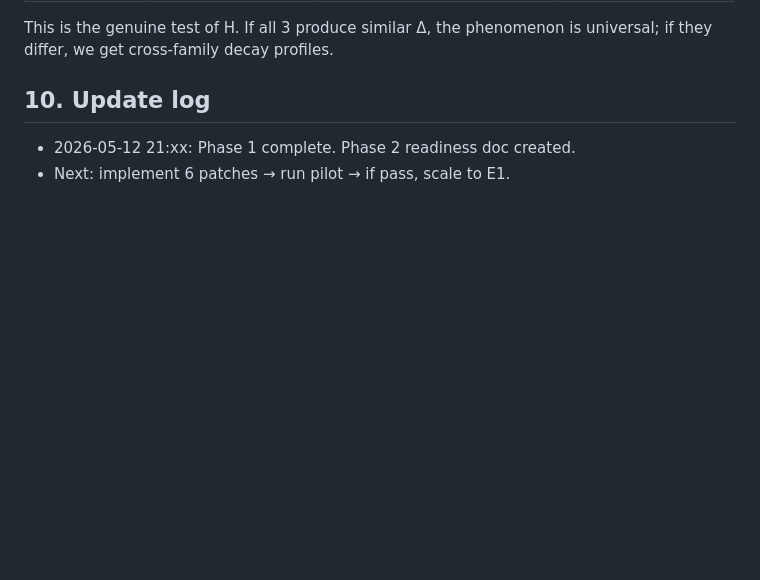
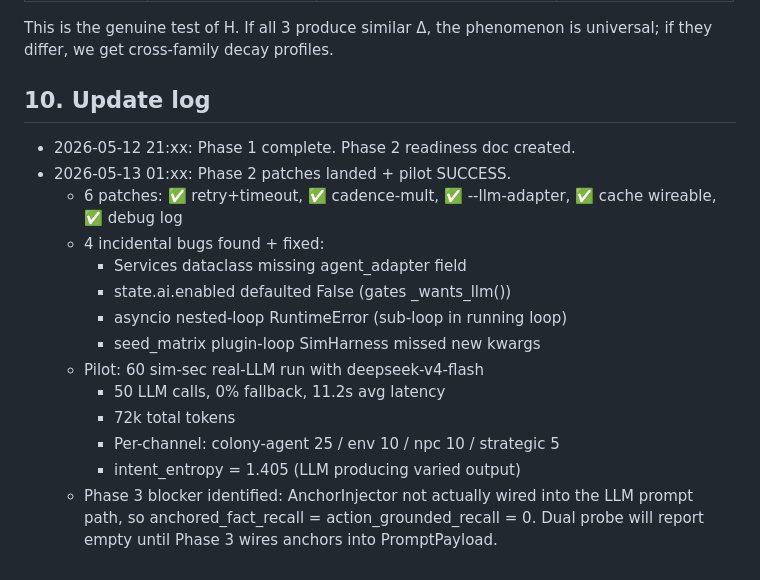
Before and after one commit to DaizeDong/Project-Utopia, a Markdown page: docs/ai-research/route-alpha-phase2-readiness.md, the part around the change. Rendered like a GitHub page; blank space fills up the shorter version.

Commit message:
docs(p2): mark pilot success + flag P3 anchor-injection wiring blocker
Pilot verified end-to-end: deepseek-v4-flash produces 50 successful
LLM calls in 60 sim-sec (0% fallback, 11s avg latency, 72k tokens).

But dual probe (anchored_fact_recall, action_grounded_recall) still
reads 0 — AnchorInjector exists but isn't wired into PromptPayload.
Plugin probes look for anchor tokens in LLM-emitted summaries but the
LLM never sees the anchors. P3 must wire this.

Co-Authored-By: Claude Opus 4.7 (1M context) <noreply@anthropic.com>

```diff
--- a/docs/ai-research/route-alpha-phase2-readiness.md
+++ b/docs/ai-research/route-alpha-phase2-readiness.md
@@ -142,4 +142,20 @@ This is the genuine test of H. If all 3 produce similar Δ, the phenomenon is un
 ## 10. Update log
 
 - 2026-05-12 21:xx: Phase 1 complete. Phase 2 readiness doc created.
-- Next: implement 6 patches → run pilot → if pass, scale to E1.
+- 2026-05-13 01:xx: Phase 2 patches landed + pilot SUCCESS.
+  - 6 patches: ✅ retry+timeout, ✅ cadence-mult, ✅ --llm-adapter,
+    ✅ cache wireable, ✅ debug log
+  - 4 incidental bugs found + fixed:
+    - Services dataclass missing agent_adapter field
+    - state.ai.enabled defaulted False (gates _wants_llm())
+    - asyncio nested-loop RuntimeError (sub-loop in running loop)
+    - seed_matrix plugin-loop SimHarness missed new kwargs
+  - Pilot: 60 sim-sec real-LLM run with deepseek-v4-flash
+    - 50 LLM calls, 0% fallback, 11.2s avg latency
+    - 72k total tokens
+    - Per-channel: colony-agent 25 / env 10 / npc 10 / strategic 5
+    - intent_entropy = 1.405 (LLM producing varied output)
+  - Phase 3 blocker identified: AnchorInjector not actually wired into
+    the LLM prompt path, so anchored_fact_recall = action_grounded_recall = 0.
+    Dual probe will report empty until Phase 3 wires anchors into
+    PromptPayload.
```
